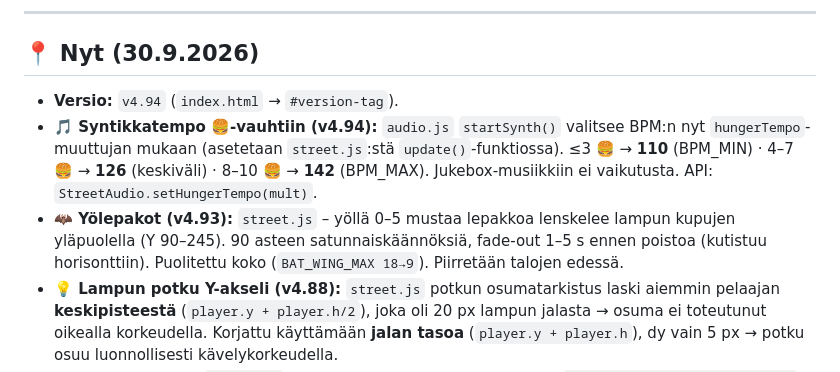
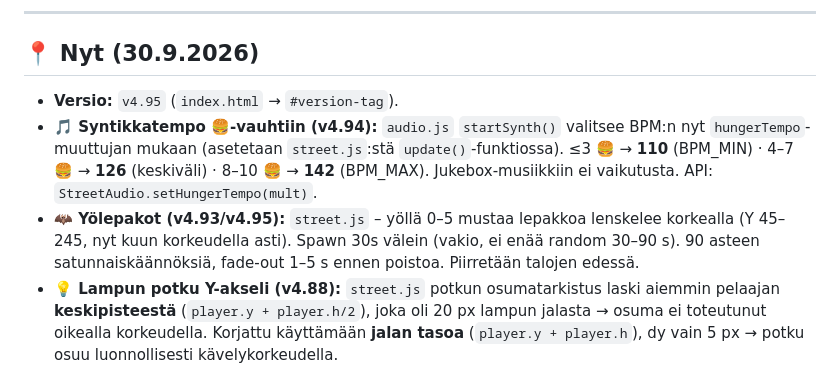
Before and after one commit to teppoaland/pimeakatu, a Markdown page: memory-bank/activeContext.md, the part around the change. Rendered like a GitHub page.

Commit message:
paivita membank v4.95

```diff
--- a/memory-bank/activeContext.md
+++ b/memory-bank/activeContext.md
@@ -16,9 +16,9 @@
 
 ## 📍 Nyt (30.9.2026)
 
-- **Versio:** `v4.94` (`index.html` → `#version-tag`).
+- **Versio:** `v4.95` (`index.html` → `#version-tag`).
 - **🎵 Syntikkatempo 🍔-vauhtiin (v4.94):** `audio.js` `startSynth()` valitsee BPM:n nyt `hungerTempo`-muuttujan mukaan (asetetaan `street.js`:stä `update()`-funktiossa). ≤3 🍔 → **110** (BPM_MIN) · 4–7 🍔 → **126** (keskiväli) · 8–10 🍔 → **142** (BPM_MAX). Jukebox-musiikkiin ei vaikutusta. API: `StreetAudio.setHungerTempo(mult)`.
-- **🦇 Yölepakot (v4.93):** `street.js` – yöllä 0–5 mustaa lepakkoa lenskelee lampun kupujen yläpuolella (Y 90–245). 90 asteen satunnaiskäännöksiä, fade-out 1–5 s ennen poistoa (kutistuu horisonttiin). Puolitettu koko (`BAT_WING_MAX 18→9`). Piirretään talojen edessä.
+- **🦇 Yölepakot (v4.93/v4.95):** `street.js` – yöllä 0–5 mustaa lepakkoa lenskelee korkealla (Y 45–245, nyt kuun korkeudella asti). Spawn 30s välein (vakio, ei enää random 30–90 s). 90 asteen satunnaiskäännöksiä, fade-out 1–5 s ennen poistoa. Piirretään talojen edessä.
 - **💡 Lampun potku Y-akseli (v4.88):** `street.js` potkun osumatarkistus laski aiemmin
   pelaajan **keskipisteestä** (`player.y + player.h/2`), joka oli 20 px lampun jalasta → osuma
   ei toteutunut oikealla korkeudella. Korjattu käyttämään **jalan tasoa**
```
Also changed, not shown: memory-bank/progress.md (+1 -1 lines).
